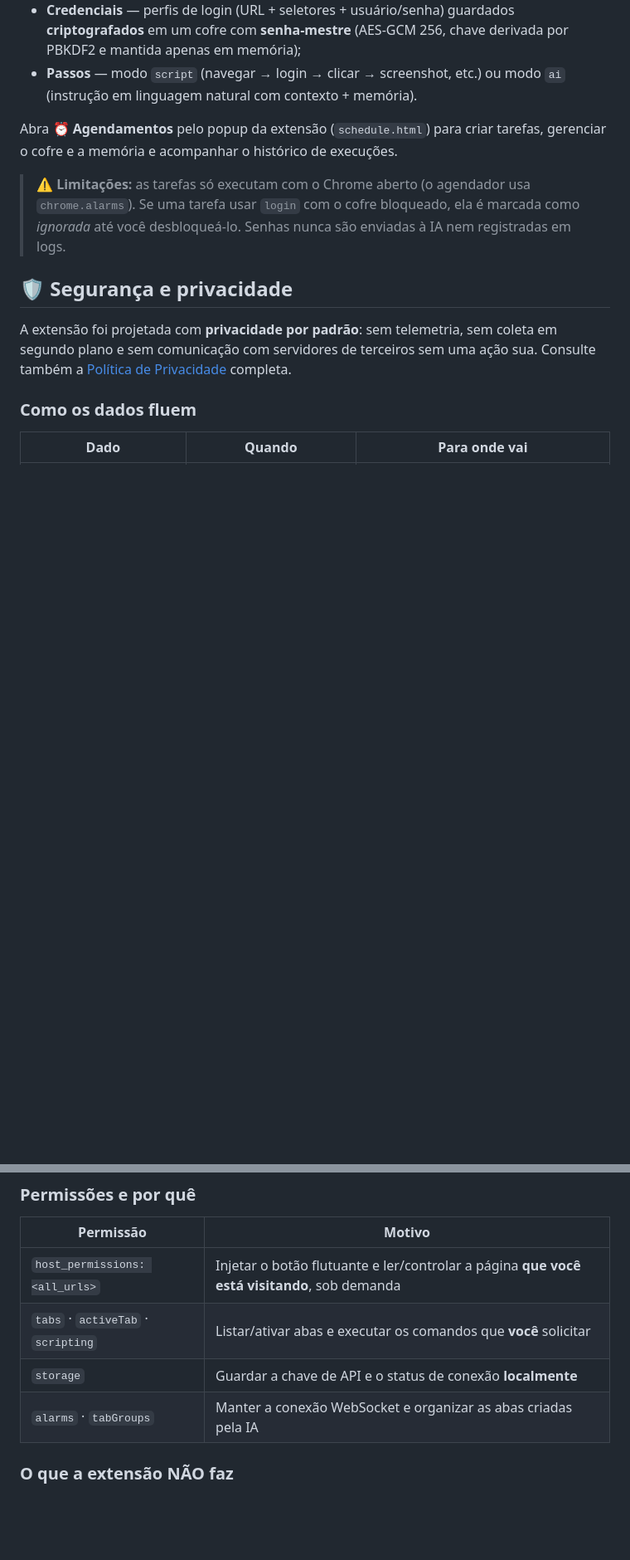
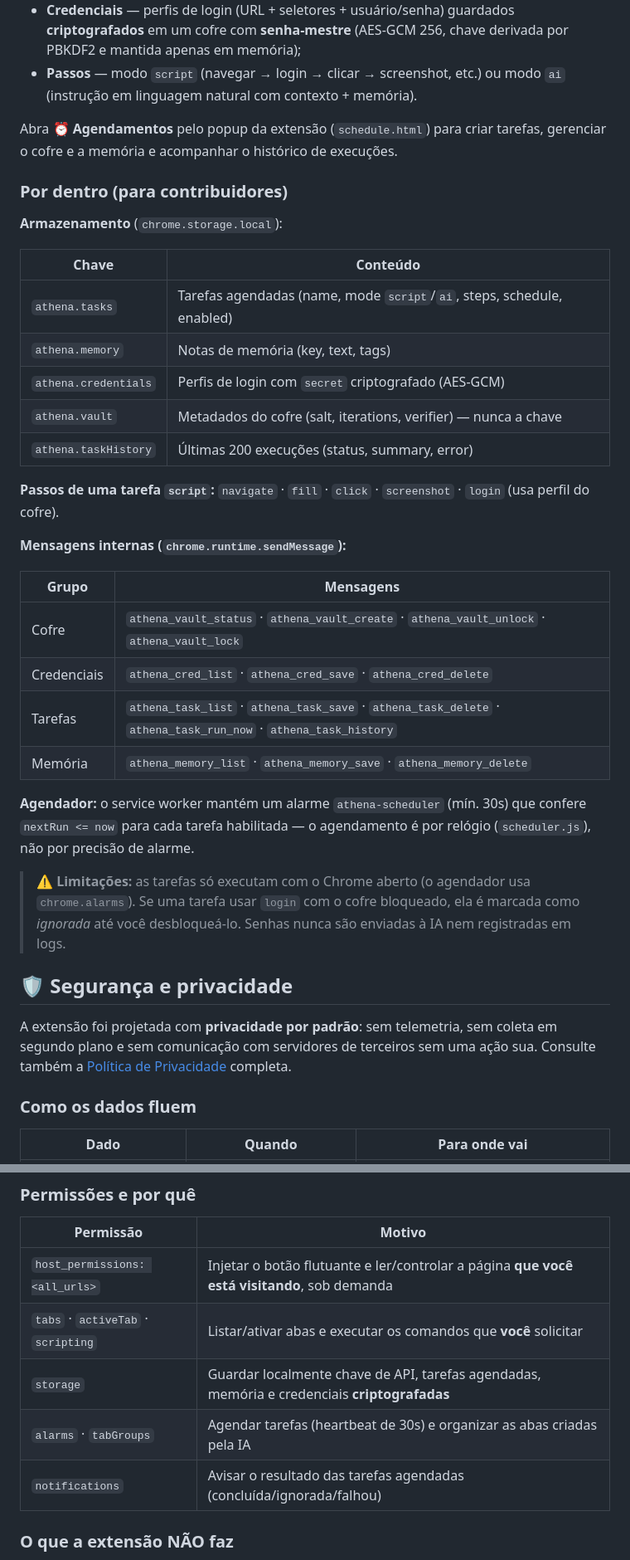
Before and after one commit to EduradoPessoa/athena-chrome-bridge, a Markdown page: README.md, 2 parts joined by grey strips. Shown at 83% size. Drawn GitHub-style; blank space fills up the shorter version.

Commit message:
docs: README completo com agendamento, cofre, permissoes, mensagens internas e testes

```diff
--- a/README.md
+++ b/README.md
@@ -233,6 +235,33 @@ dias, mensal) — com fuso horário configurável. Cada tarefa guarda:
 Abra **⏰ Agendamentos** pelo popup da extensão (`schedule.html`) para criar tarefas,
 gerenciar o cofre e a memória e acompanhar o histórico de execuções.
 
+### Por dentro (para contribuidores)
+
+**Armazenamento** (`chrome.storage.local`):
+
+| Chave | Conteúdo |
+|---|---|
+| `athena.tasks` | Tarefas agendadas (name, mode `script`/`ai`, steps, schedule, enabled) |
+| `athena.memory` | Notas de memória (key, text, tags) |
+| `athena.credentials` | Perfis de login com `secret` criptografado (AES-GCM) |
+| `athena.vault` | Metadados do cofre (salt, iterations, verifier) — nunca a chave |
+| `athena.taskHistory` | Últimas 200 execuções (status, summary, error) |
+
+**Passos de uma tarefa `script`:** `navigate` · `fill` · `click` · `screenshot` · `login` (usa perfil do cofre).
+
+**Mensagens internas (`chrome.runtime.sendMessage`):**
+
+| Grupo | Mensagens |
+|---|---|
+| Cofre | `athena_vault_status` · `athena_vault_create` · `athena_vault_unlock` · `athena_vault_lock` |
+| Credenciais | `athena_cred_list` · `athena_cred_save` · `athena_cred_delete` |
+| Tarefas | `athena_task_list` · `athena_task_save` · `athena_task_delete` · `athena_task_run_now` · `athena_task_history` |
+| Memória | `athena_memory_list` · `athena_memory_save` · `athena_memory_delete` |
+
+**Agendador:** o service worker mantém um alarme `athena-scheduler` (mín. 30s) que
+confere `nextRun <= now` para cada tarefa habilitada — o agendamento é por relógio
+(`scheduler.js`), não por precisão de alarme.
+
 > ⚠️ **Limitações:** as tarefas só executam com o Chrome aberto (o agendador usa
 > `chrome.alarms`). Se uma tarefa usar `login` com o cofre bloqueado, ela é marcada
 > como *ignorada* até você desbloqueá-lo. Senhas nunca são enviadas à IA nem
@@ -259,8 +288,9 @@ Consulte também a [Política de Privacidade](POLITICA-DE-PRIVACIDADE.md) comple
 |---|---|
 | `host_permissions: <all_urls>` | Injetar o botão flutuante e ler/controlar a página **que você está visitando**, sob demanda |
 | `tabs` · `activeTab` · `scripting` | Listar/ativar abas e executar os comandos que **você** solicitar |
-| `storage` | Guardar a chave de API e o status de conexão **localmente** |
-| `alarms` · `tabGroups` | Manter a conexão WebSocket e organizar as abas criadas pela IA |
+| `storage` | Guardar localmente chave de API, tarefas agendadas, memória e credenciais **criptografadas** |
+| `alarms` · `tabGroups` | Agendar tarefas (heartbeat de 30s) e organizar as abas criadas pela IA |
+| `notifications` | Avisar o resultado das tarefas agendadas (concluída/ignorada/falhou) |
 
 ### O que a extensão **NÃO** faz
 
```
Also changed, not shown: other parts of README.md (+15 -2 lines).
